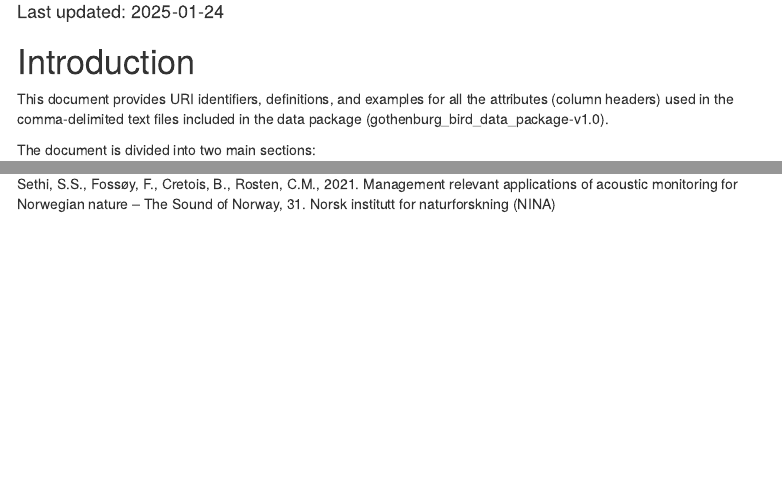
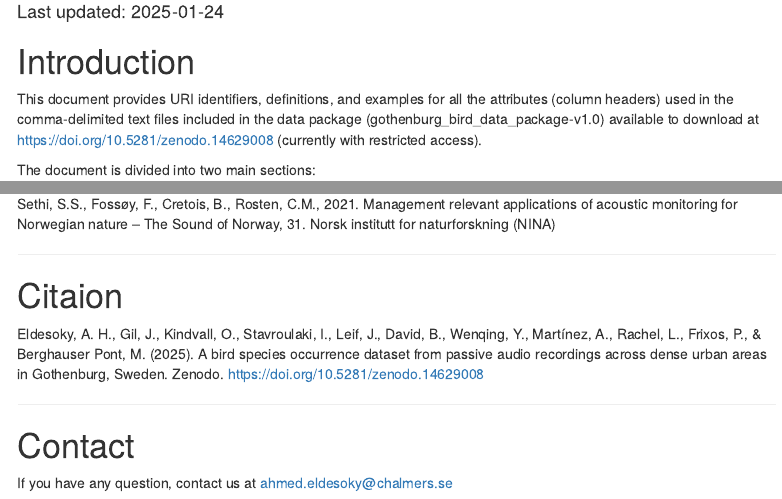
Before and after one commit to SMoG-Chalmers/BirdMonitoringGothenburg, an R Markdown document (docs/index.Rmd): the page in a window 1100 px wide, from 70 px down, and a second part further down, joined at a grey line. Rendered offline with R 4.5, knitr and Pandoc, with nearby package versions; menus at the side of the page are left out.

Commit message:
add citation and contact information
add citation and contact information

```diff
--- a/docs/index.Rmd
+++ b/docs/index.Rmd
@@ -11,7 +11,7 @@ date: "Last updated: `r Sys.Date()`"
 
 # Introduction
 
-This document provides URI identifiers, definitions, and examples for all the attributes (column headers) used in the comma-delimited text files included in the data package (gothenburg_bird_data_package-v1.0).
+This document provides URI identifiers, definitions, and examples for all the attributes (column headers) used in the comma-delimited text files included in the data package (gothenburg_bird_data_package-v1.0) available to download at <https://doi.org/10.5281/zenodo.14629008> (currently with restricted access).
 
 The document is divided into two main sections:
 
@@ -447,3 +447,15 @@ Berghauser Pont, M., Stavroulaki, G., Marcus, L., 2019b. Development of urban ty
 Wood, C.M., Kahl, S., 2024. Guidelines for appropriate use of BirdNET scores and other detector outputs. J. Ornithol. 165, 777–782. <https://doi.org/10.1007/s10336-024-02144-5>
 
 Sethi, S.S., Fossøy, F., Cretois, B., Rosten, C.M., 2021. Management relevant applications of acoustic monitoring for Norwegian nature – The Sound of Norway, 31. Norsk institutt for naturforskning (NINA)
+
+------------------------------------------------------------------------
+
+# Citaion
+
+Eldesoky, A. H., Gil, J., Kindvall, O., Stavroulaki, I., Leif, J., David, B., Wenqing, Y., Martínez, A., Rachel, L., Frixos, P., & Berghauser Pont, M. (2025). A bird species occurrence dataset from passive audio recordings across dense urban areas in Gothenburg, Sweden. Zenodo. https://doi.org/10.5281/zenodo.14629008
+
+------------------------------------------------------------------------
+
+# Contact
+
+If you have any question, contact us at ahmed.eldesoky@chalmers.se
```
Also changed, not shown: 1 other file.
